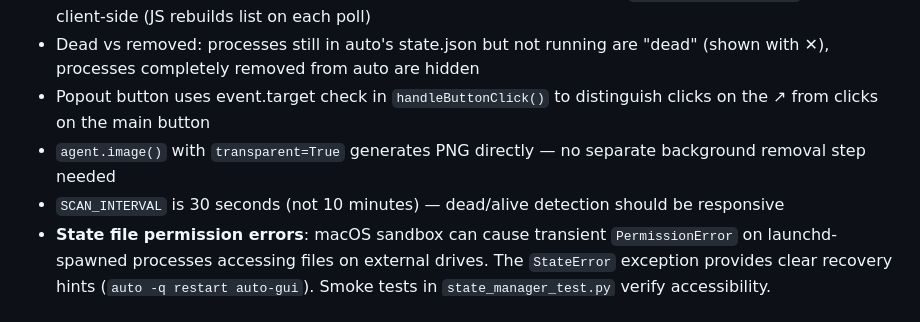
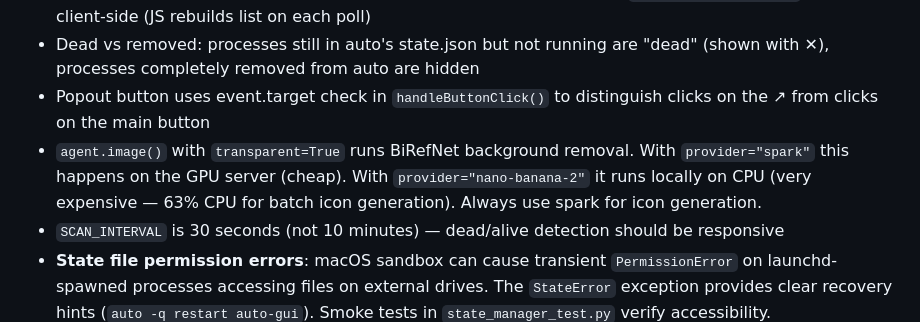
Before and after one commit to darrenoakey/auto-gui, a Markdown page: claude.md, the part around the change. Rendered like a GitHub page.

Commit message:
Update CLAUDE.md: document BiRefNet CPU cost and spark provider requirement
Co-Authored-By: Claude Opus 4.6 (1M context) <noreply@anthropic.com>

```diff
--- a/claude.md
+++ b/claude.md
@@ -87,6 +87,6 @@ All tests are in `src/*_test.py` files. Run with `pytest src/`.
 - Process list is sorted alphabetically - sorting happens both server-side (`get_all_visible_items`) and client-side (JS rebuilds list on each poll)
 - Dead vs removed: processes still in auto's state.json but not running are "dead" (shown with ✕), processes completely removed from auto are hidden
 - Popout button uses event.target check in `handleButtonClick()` to distinguish clicks on the ↗ from clicks on the main button
-- `agent.image()` with `transparent=True` generates PNG directly — no separate background removal step needed
+- `agent.image()` with `transparent=True` runs BiRefNet background removal. With `provider="spark"` this happens on the GPU server (cheap). With `provider="nano-banana-2"` it runs locally on CPU (very expensive — 63% CPU for batch icon generation). Always use spark for icon generation.
 - `SCAN_INTERVAL` is 30 seconds (not 10 minutes) — dead/alive detection should be responsive
 - **State file permission errors**: macOS sandbox can cause transient `PermissionError` on launchd-spawned processes accessing files on external drives. The `StateError` exception provides clear recovery hints (`auto -q restart auto-gui`). Smoke tests in `state_manager_test.py` verify accessibility.
```
